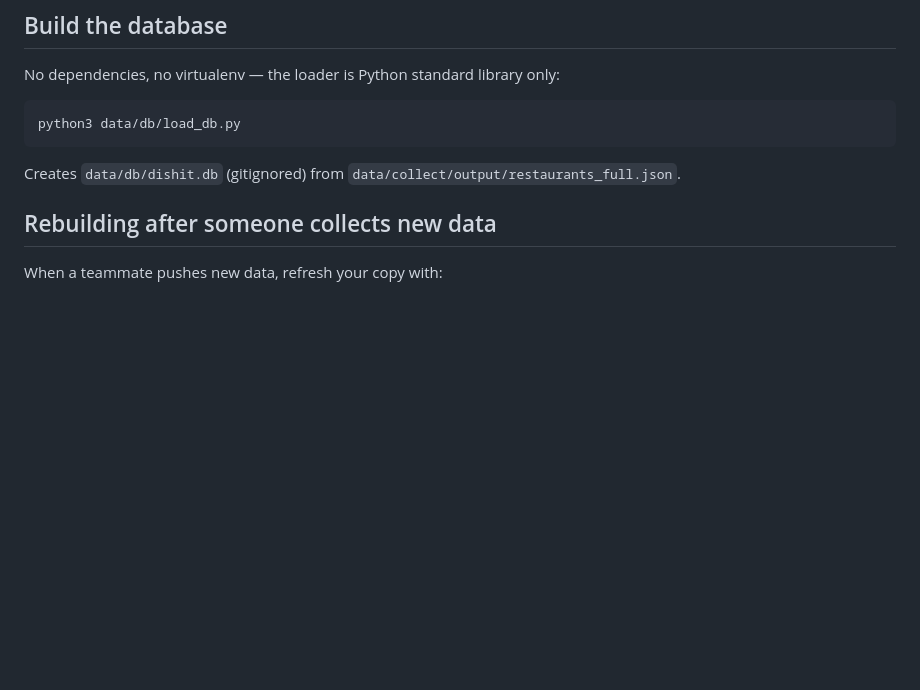
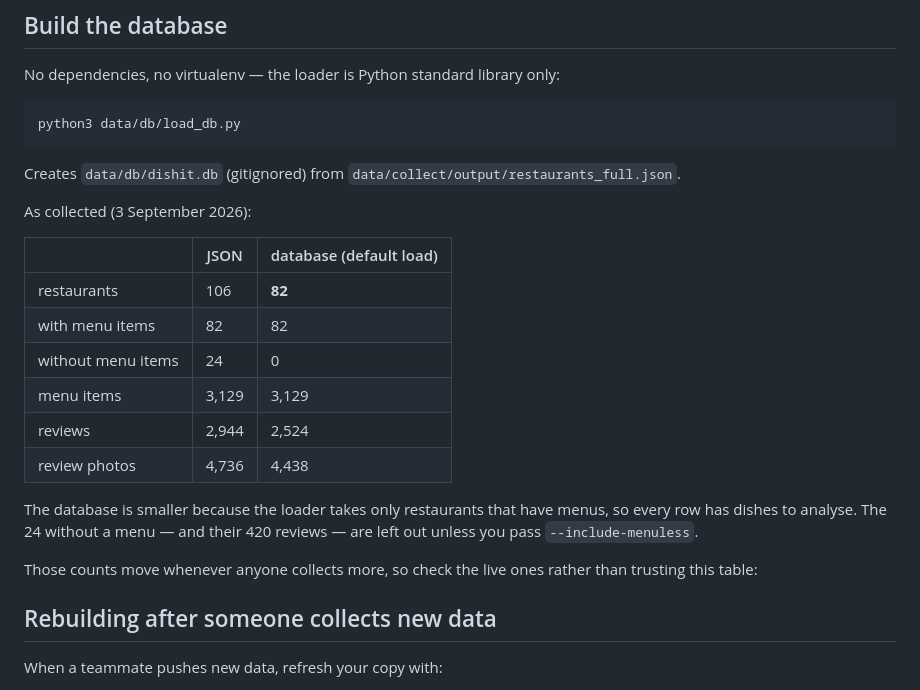
Before and after one commit to AnalyticsInPython/DishIt, a Markdown page: data/README.md, the part around one of its changes. GitHub-like rendering; blank space fills up the shorter version.

````diff
--- a/data/README.md
+++ b/data/README.md
@@ -14,6 +14,24 @@ python3 data/db/load_db.py
 ```
 
 Creates `data/db/dishit.db` (gitignored) from `data/collect/output/restaurants_full.json`.
+
+As collected (3 September 2026):
+
+| | JSON | database (default load) |
+|---|---|---|
+| restaurants | 106 | **82** |
+| with menu items | 82 | 82 |
+| without menu items | 24 | 0 |
+| menu items | 3,129 | 3,129 |
+| reviews | 2,944 | 2,524 |
+| review photos | 4,736 | 4,438 |
+
+The database is smaller because the loader takes only restaurants that have menus, so
+every row has dishes to analyse. The 24 without a menu — and their 420 reviews — are left
+out unless you pass `--include-menuless`.
+
+Those counts move whenever anyone collects more, so check the live ones rather than
+trusting this table:
 
 ## Rebuilding after someone collects new data
 
````
Also changed, not shown: other parts of data/README.md (+56 -0 lines).
